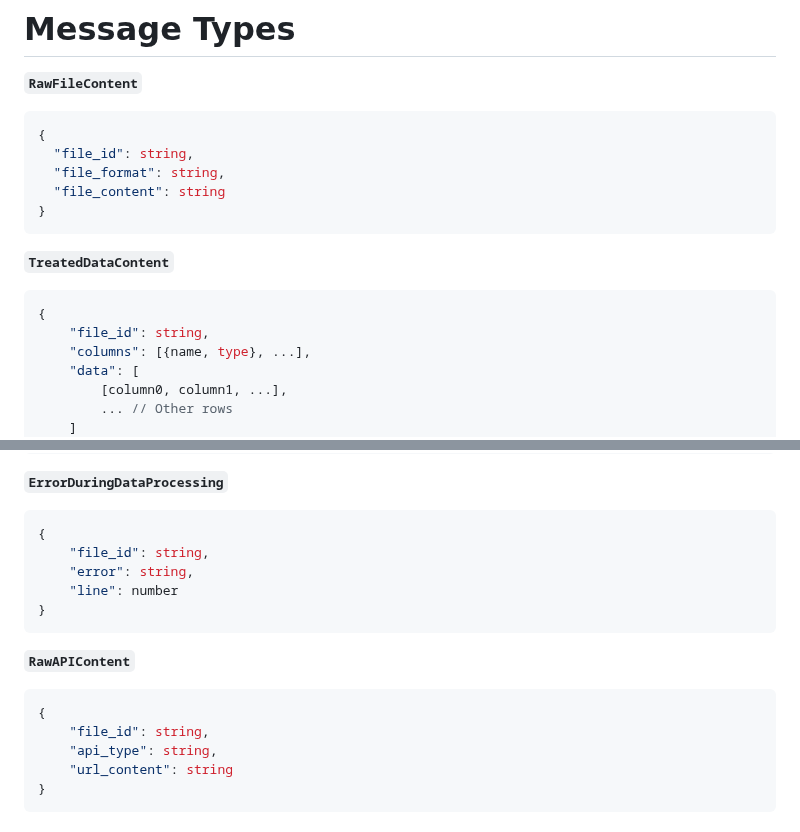
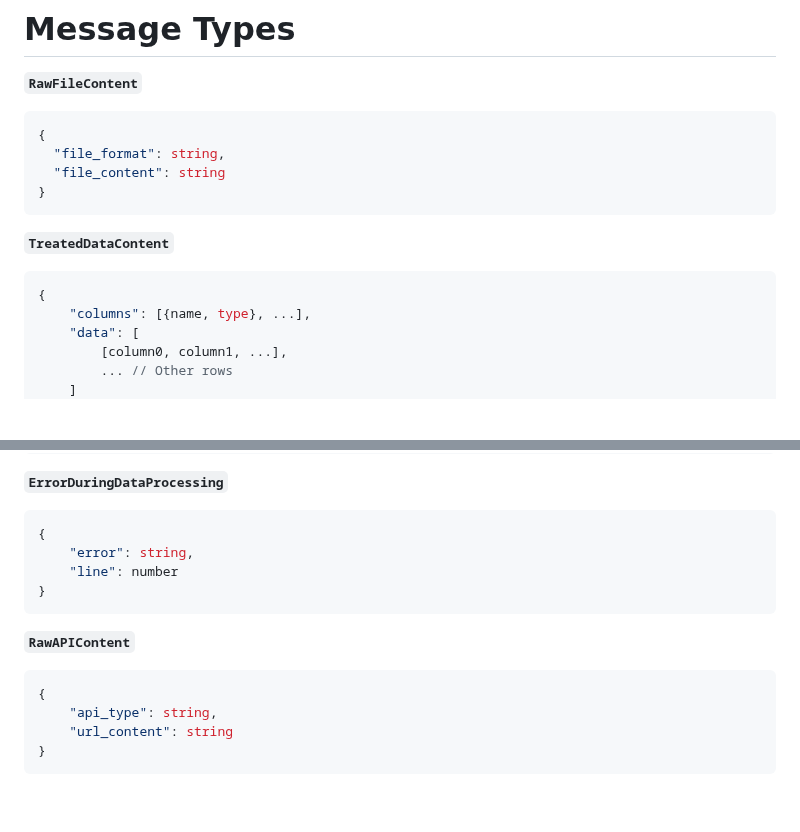
Before and after one commit to mundorum-lab/datasci, a Markdown page: modules/data/README.md, 2 parts joined by grey strips. Drawn GitHub-style; blank space fills up the shorter version.

Commit message:
Removes unneeded file-id from documentation

```diff
--- a/modules/data/README.md
+++ b/modules/data/README.md
@@ -20,7 +20,6 @@
 **`RawFileContent`**
 ~~~json
 {
-  "file_id": string,
   "file_format": string,
   "file_content": string
 }
@@ -28,7 +27,6 @@
 **`TreatedDataContent`**
 ~~~json
 {
-	"file_id": string,
 	"columns": [{name, type}, ...],
 	"data": [
 		[column0, column1, ...],
@@ -52,7 +50,6 @@
 **`ErrorDuringDataProcessing`**
 ~~~json
 {
-	"file_id": string,
 	"error": string,
 	"line": number
 }
@@ -60,7 +57,6 @@
 **`RawAPIContent`**
 ~~~json
 {
-	"file_id": string,
 	"api_type": string,
 	"url_content": string
 }
```
